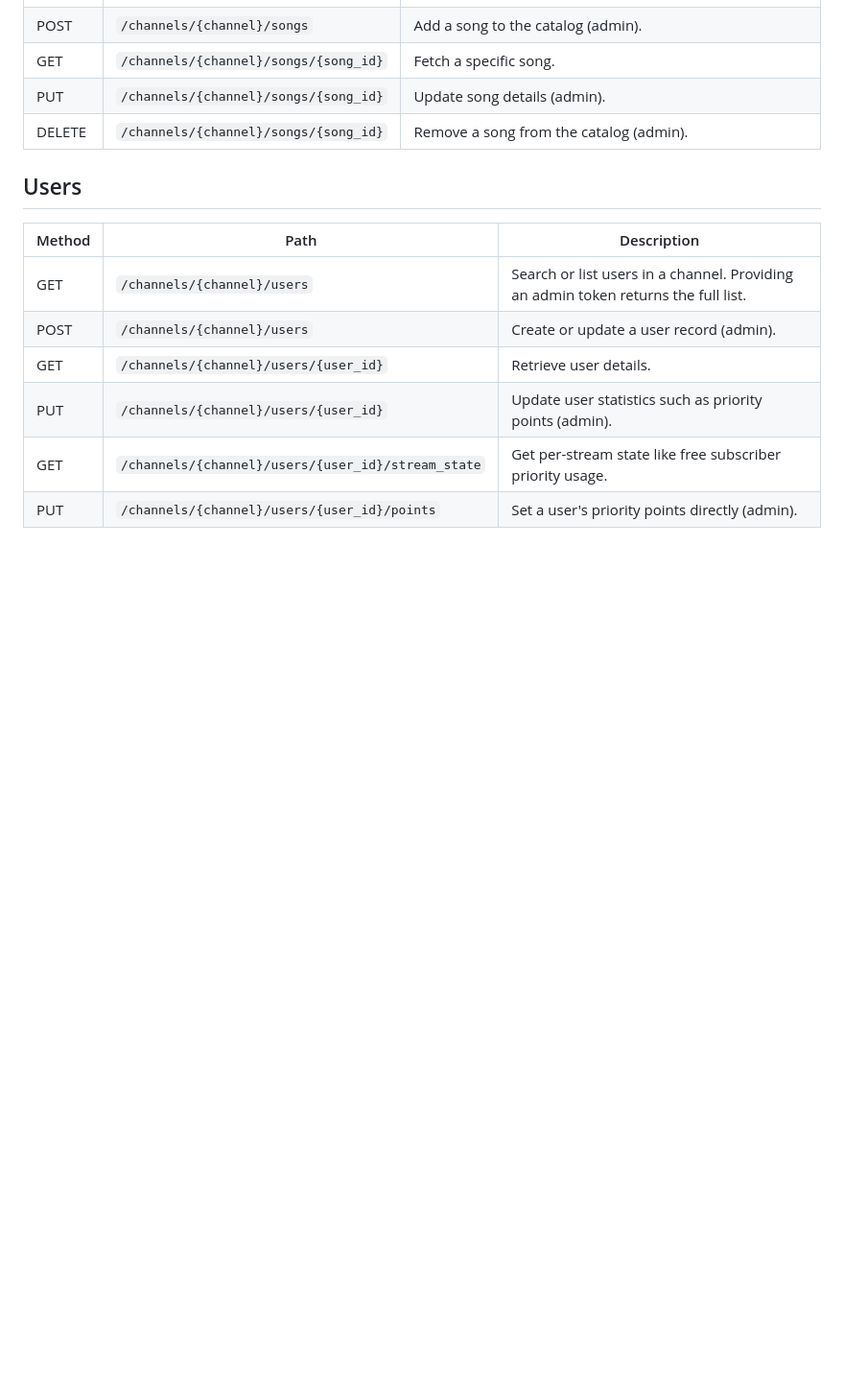
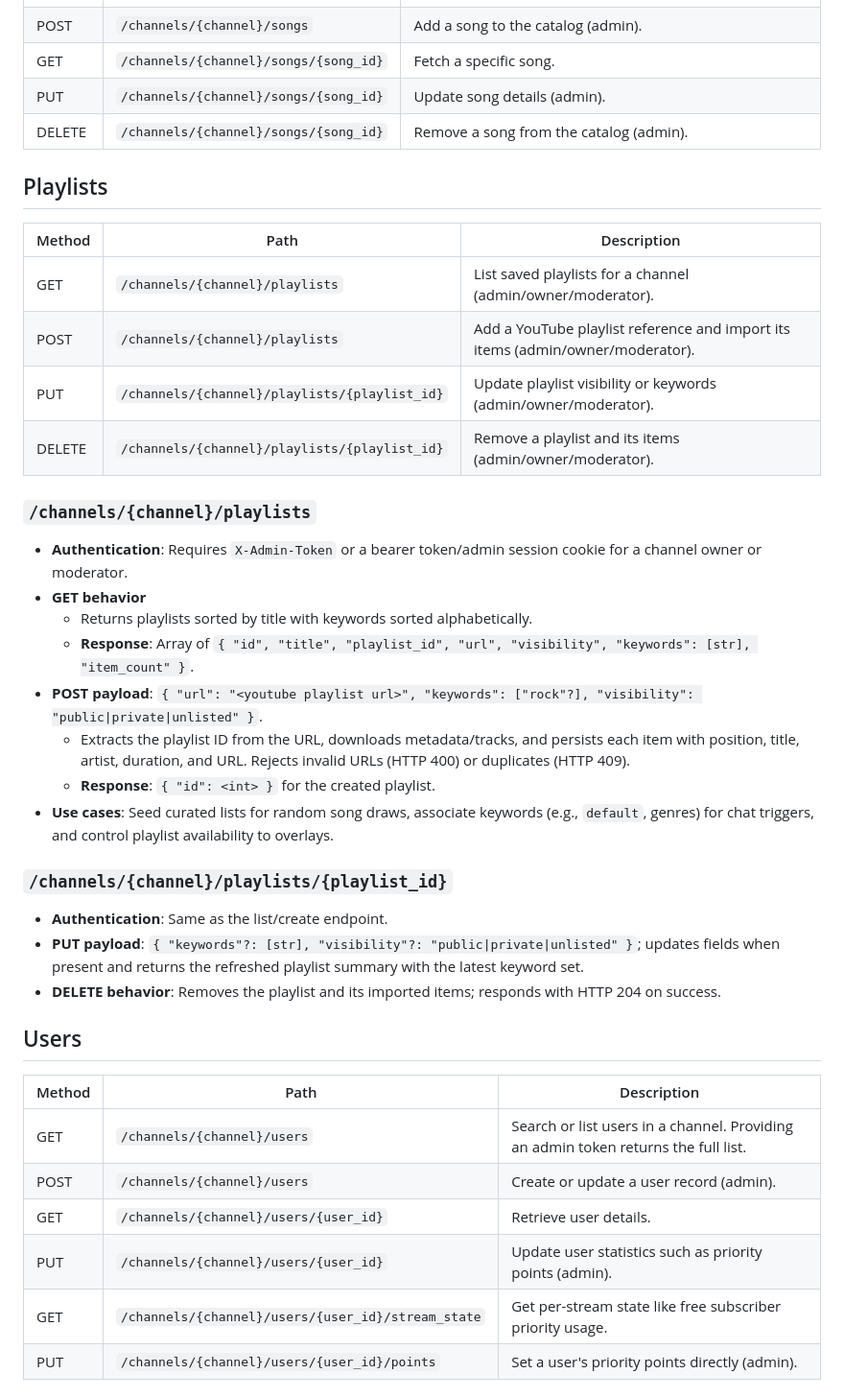
Before and after one commit to inib/SMUbot, a Markdown page: docs/backend_api.md, the part around one of its changes. Shown at 96% size. GitHub-like rendering; blank space fills up the shorter version.

```diff
--- a/docs/backend_api.md
+++ b/docs/backend_api.md
@@ -75,6 +75,29 @@ This document summarizes the REST endpoints exposed by `backend_app.py`.
 | PUT | `/channels/{channel}/songs/{song_id}` | Update song details (admin). |
 | DELETE | `/channels/{channel}/songs/{song_id}` | Remove a song from the catalog (admin). |
 
+## Playlists
+| Method | Path | Description |
+|--------|------|-------------|
+| GET | `/channels/{channel}/playlists` | List saved playlists for a channel (admin/owner/moderator). |
+| POST | `/channels/{channel}/playlists` | Add a YouTube playlist reference and import its items (admin/owner/moderator). |
+| PUT | `/channels/{channel}/playlists/{playlist_id}` | Update playlist visibility or keywords (admin/owner/moderator). |
+| DELETE | `/channels/{channel}/playlists/{playlist_id}` | Remove a playlist and its items (admin/owner/moderator). |
+
+### `/channels/{channel}/playlists`
+- **Authentication**: Requires `X-Admin-Token` or a bearer token/admin session cookie for a channel owner or moderator.
+- **GET behavior**
+  - Returns playlists sorted by title with keywords sorted alphabetically.
+  - **Response**: Array of `{ "id", "title", "playlist_id", "url", "visibility", "keywords": [str], "item_count" }`.
+- **POST payload**: `{ "url": "<youtube playlist url>", "keywords": ["rock"?], "visibility": "public|private|unlisted" }`.
+  - Extracts the playlist ID from the URL, downloads metadata/tracks, and persists each item with position, title, artist, duration, and URL. Rejects invalid URLs (HTTP 400) or duplicates (HTTP 409).
+  - **Response**: `{ "id": <int> }` for the created playlist.
+- **Use cases**: Seed curated lists for random song draws, associate keywords (e.g., `default`, genres) for chat triggers, and control playlist availability to overlays.
+
+### `/channels/{channel}/playlists/{playlist_id}`
+- **Authentication**: Same as the list/create endpoint.
+- **PUT payload**: `{ "keywords"?: [str], "visibility"?: "public|private|unlisted" }`; updates fields when present and returns the refreshed playlist summary with the latest keyword set.
+- **DELETE behavior**: Removes the playlist and its imported items; responds with HTTP 204 on success.
+
 ## Users
 | Method | Path | Description |
 |--------|------|-------------|
```
Also changed, not shown: other parts of docs/backend_api.md (+24 -0 lines).
